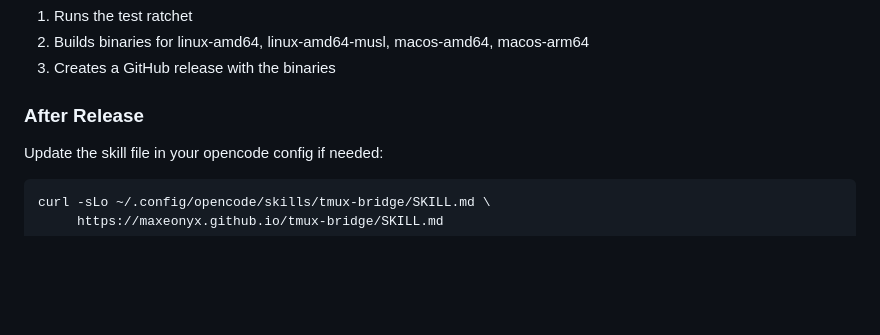
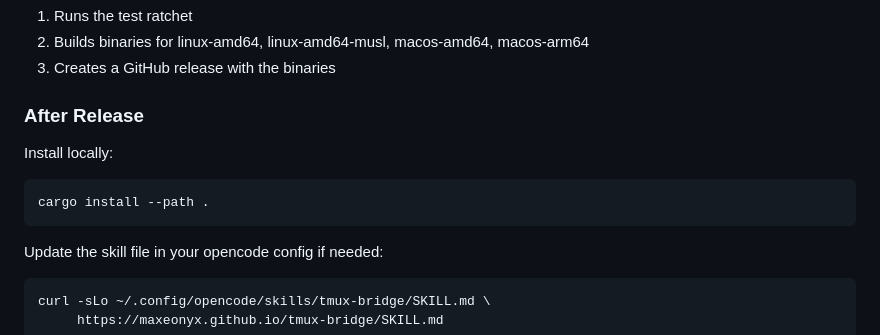
Before and after one commit to maxeonyx/tmux-bridge, a Markdown page: AGENTS.md, the part around the change. Rendered like a GitHub page; blank space fills up the shorter version.

Commit message:
AGENTS: always cargo install locally after release

````diff
--- a/AGENTS.md
+++ b/AGENTS.md
@@ -81,6 +81,11 @@ This triggers the CI workflow which:
 
 ### After Release
 
+Install locally:
+```bash
+cargo install --path .
+```
+
 Update the skill file in your opencode config if needed:
 ```bash
 curl -sLo ~/.config/opencode/skills/tmux-bridge/SKILL.md \
````
